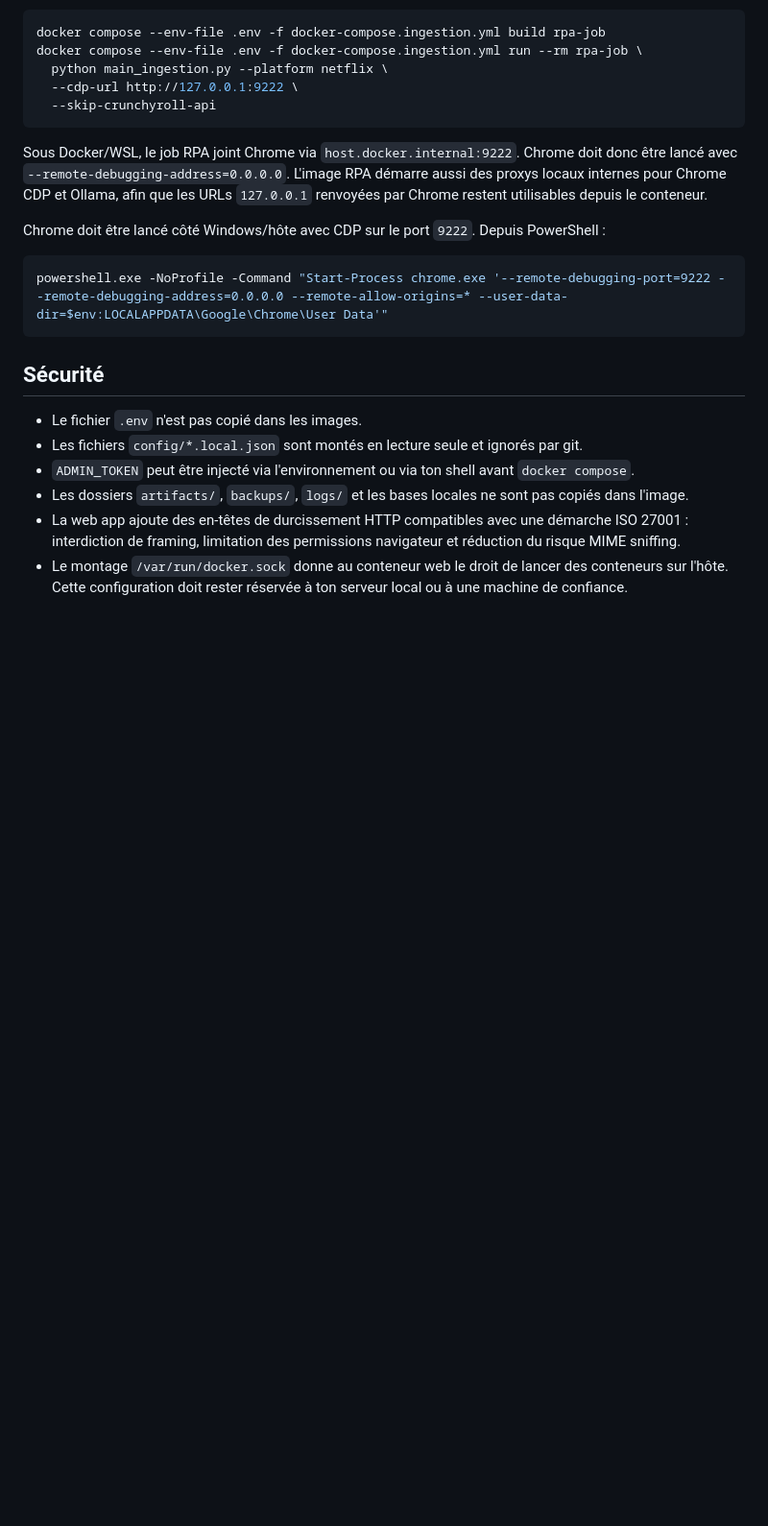
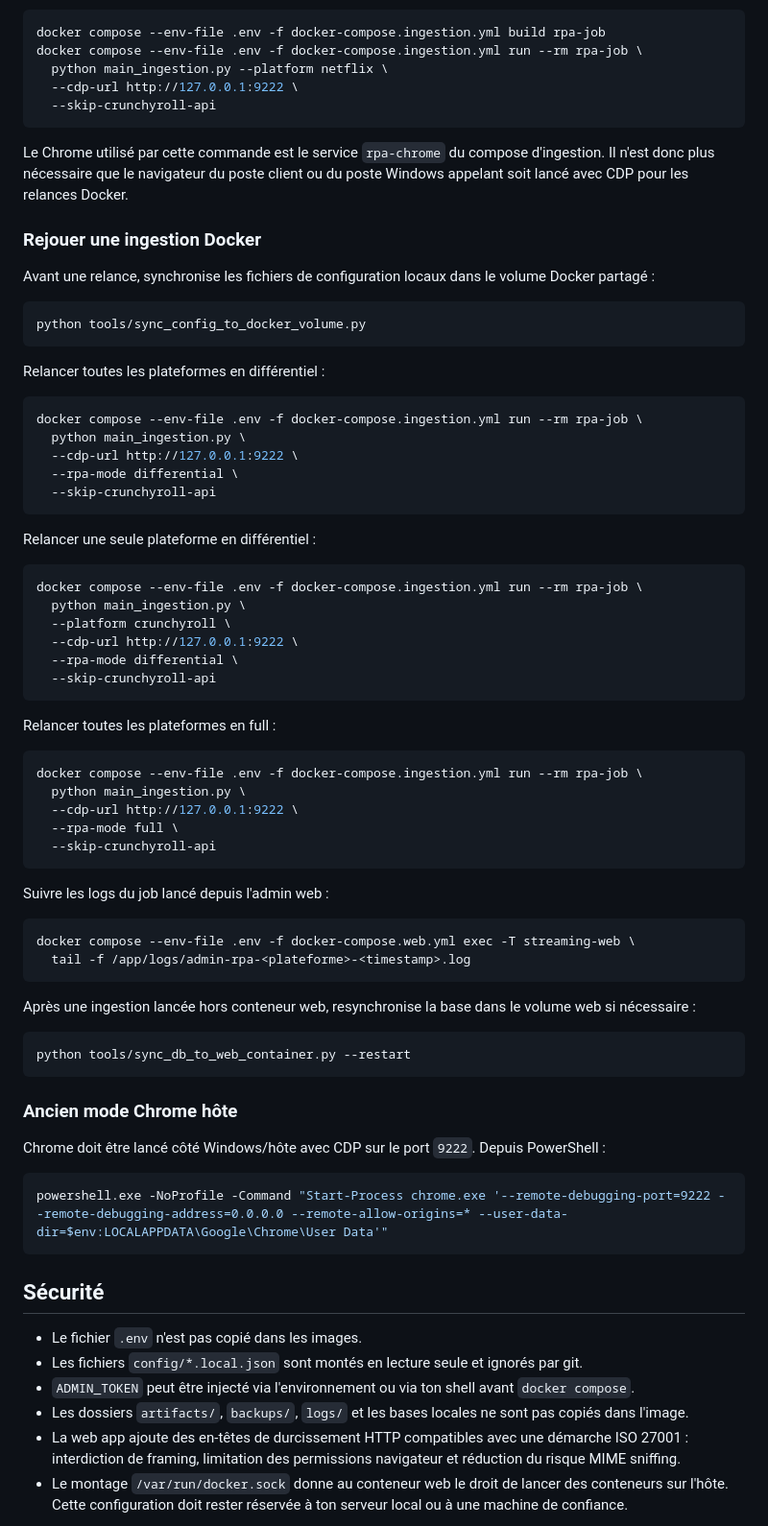
Before and after one commit to BashLover76/rpa_streaming, a Markdown page: docs/docker.md, the part around the change. Shown at 96% size. GitHub-like rendering; blank space fills up the shorter version.

````diff
--- a/docs/docker.md
+++ b/docs/docker.md
@@ -144,11 +144,65 @@ docker compose --env-file .env -f docker-compose.ingestion.yml run --rm rpa-job
   --skip-crunchyroll-api
 ```
 
-Sous Docker/WSL, le job RPA joint Chrome via `host.docker.internal:9222`.
-Chrome doit donc être lancé avec `--remote-debugging-address=0.0.0.0`.
-L'image RPA démarre aussi des proxys locaux internes pour Chrome CDP et Ollama,
-afin que les URLs `127.0.0.1` renvoyées par Chrome restent utilisables depuis
-le conteneur.
+Le Chrome utilisé par cette commande est le service `rpa-chrome` du compose
+d'ingestion. Il n'est donc plus nécessaire que le navigateur du poste client ou
+du poste Windows appelant soit lancé avec CDP pour les relances Docker.
+
+### Rejouer une ingestion Docker
+
+Avant une relance, synchronise les fichiers de configuration locaux dans le
+volume Docker partagé :
+
+```bash
+python tools/sync_config_to_docker_volume.py
+```
+
+Relancer toutes les plateformes en différentiel :
+
+```bash
+docker compose --env-file .env -f docker-compose.ingestion.yml run --rm rpa-job \
+  python main_ingestion.py \
+  --cdp-url http://127.0.0.1:9222 \
+  --rpa-mode differential \
+  --skip-crunchyroll-api
+```
+
+Relancer une seule plateforme en différentiel :
+
+```bash
+docker compose --env-file .env -f docker-compose.ingestion.yml run --rm rpa-job \
+  python main_ingestion.py \
+  --platform crunchyroll \
+  --cdp-url http://127.0.0.1:9222 \
+  --rpa-mode differential \
+  --skip-crunchyroll-api
+```
+
+Relancer toutes les plateformes en full :
+
+```bash
+docker compose --env-file .env -f docker-compose.ingestion.yml run --rm rpa-job \
+  python main_ingestion.py \
+  --cdp-url http://127.0.0.1:9222 \
+  --rpa-mode full \
+  --skip-crunchyroll-api
+```
+
+Suivre les logs du job lancé depuis l'admin web :
+
+```bash
+docker compose --env-file .env -f docker-compose.web.yml exec -T streaming-web \
+  tail -f /app/logs/admin-rpa-<plateforme>-<timestamp>.log
+```
+
+Après une ingestion lancée hors conteneur web, resynchronise la base dans le
+volume web si nécessaire :
+
+```bash
+python tools/sync_db_to_web_container.py --restart
+```
+
+### Ancien mode Chrome hôte
 
 Chrome doit être lancé côté Windows/hôte avec CDP sur le port `9222`. Depuis
 PowerShell :
````
Also changed, not shown: docs/usage.md (+73 -0 lines).
